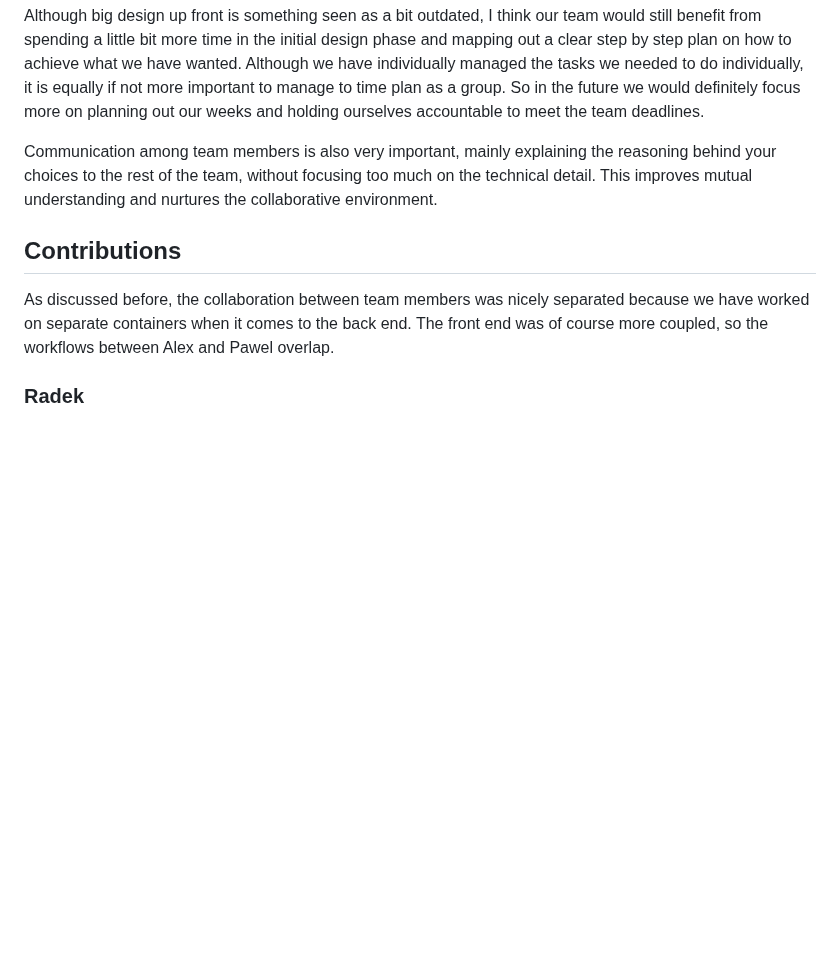
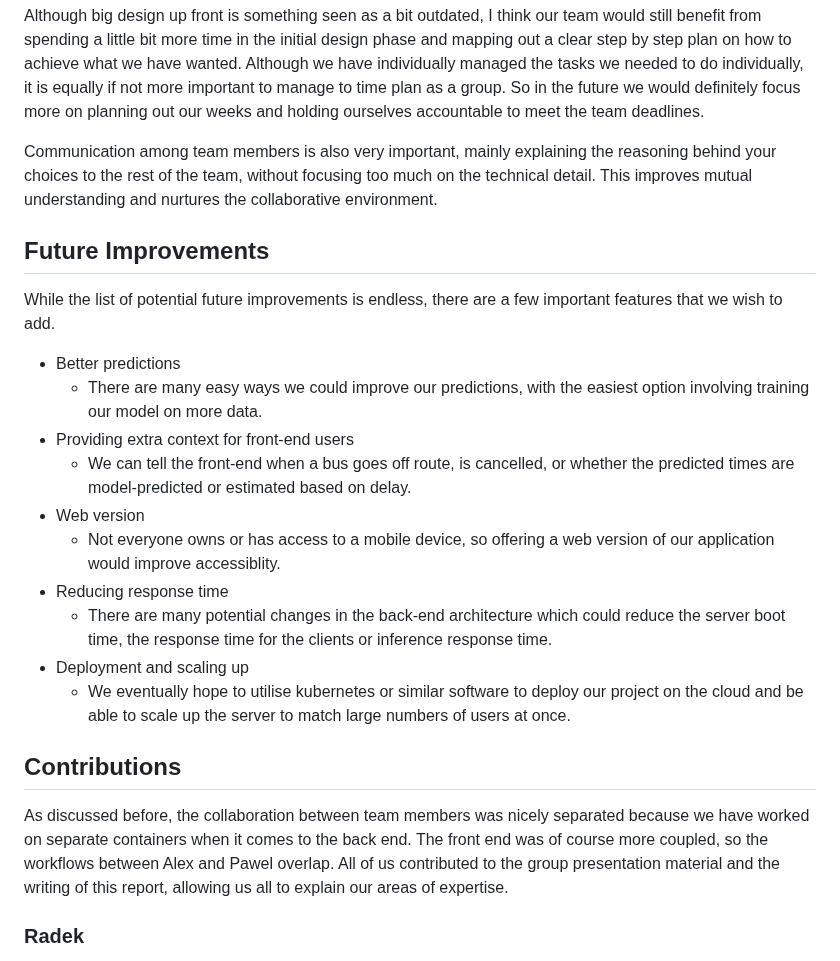
Before and after one commit to PawelPopkiewicz/CS3305-2025-Team-10, a Markdown page: project_report.md, the part around one of its changes. Drawn GitHub-style; blank space fills up the shorter version.

Commit message:
Add future improvements.

```diff
--- a/project_report.md
+++ b/project_report.md
@@ -308,9 +308,24 @@ Although big design up front is something seen as a bit outdated, I think our te
 
 Communication among team members is also very important, mainly explaining the reasoning behind your choices to the rest of the team, without focusing too much on the technical detail. This improves mutual understanding and nurtures the collaborative environment.
 
+## Future Improvements
+
+While the list of potential future improvements is endless, there are a few important features that we wish to add.
+
+- Better predictions
+  - There are many easy ways we could improve our predictions, with the easiest option involving training our model on more data.
+- Providing extra context for front-end users
+  - We can tell the front-end when a bus goes off route, is cancelled, or whether the predicted times are model-predicted or estimated based on delay.
+- Web version
+  - Not everyone owns or has access to a mobile device, so offering a web version of our application would improve accessiblity.
+- Reducing response time
+  - There are many potential changes in the back-end architecture which could reduce the server boot time, the response time for the clients or inference response time.
+- Deployment and scaling up
+  - We eventually hope to utilise kubernetes or similar software to deploy our project on the cloud and be able to scale up the server to match large numbers of users at once.
+
 ## Contributions
 
-As discussed before, the collaboration between team members was nicely separated because we have worked on separate containers when it comes to the back end. The front end was of course more coupled, so the workflows between Alex and Pawel overlap.
+As discussed before, the collaboration between team members was nicely separated because we have worked on separate containers when it comes to the back end. The front end was of course more coupled, so the workflows between Alex and Pawel overlap. All of us contributed to the group presentation material and the writing of this report, allowing us all to explain our areas of expertise.
 
 ### Radek
 
```
Also changed, not shown: other parts of project_report.md (+1 -1 lines).
